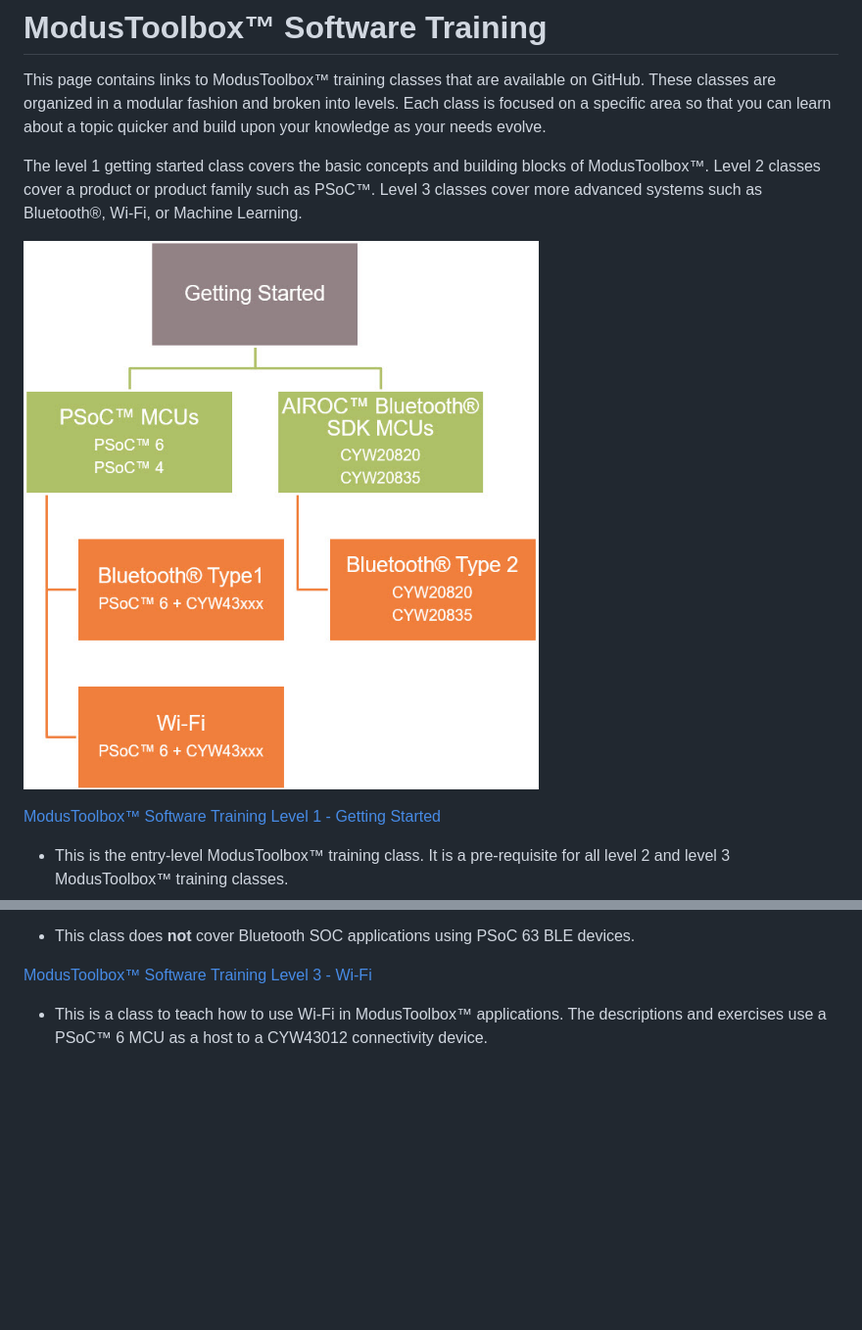
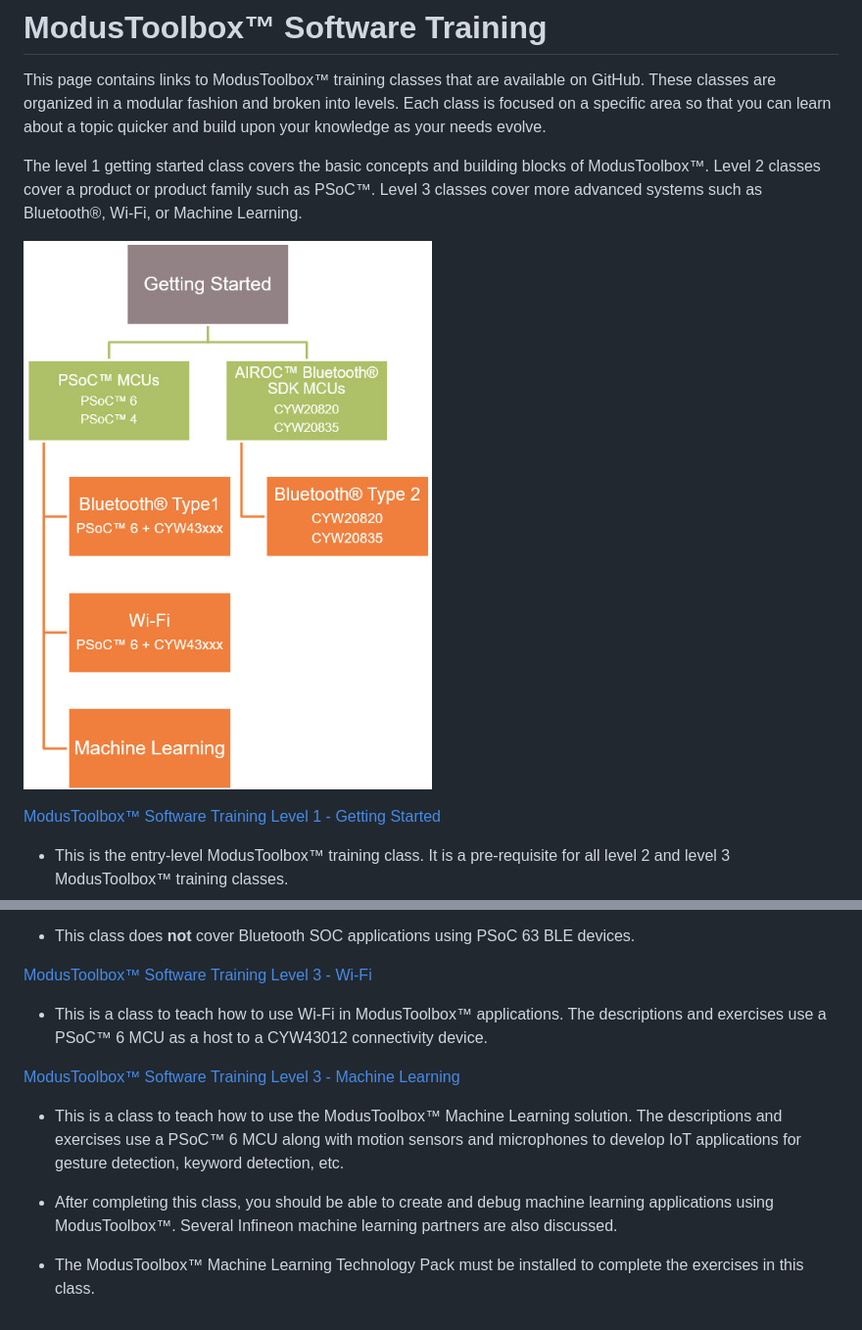
Before and after one commit to Infineon/training-modustoolbox, a Markdown page: README.md, 2 parts joined by grey strips. Shown at 98% size. Drawn GitHub-style; pictures changed too: ClassChart.jpg; blank space fills up the shorter version.

Commit message:
Add machine learning class

```diff
--- a/README.md
+++ b/README.md
@@ -37,3 +37,11 @@ UARTs, etc. The use of low power modes is also covered.
 [ModusToolbox™ Software Training Level 3 - Wi-Fi](https://github.com/infineon/training-modustoolbox-level3-wifi)
 
 - This is a class to teach how to use Wi-Fi in ModusToolbox™ applications. The descriptions and exercises use a PSoC™ 6 MCU as a host to a CYW43012 connectivity device.
+
+[ModusToolbox™ Software Training Level 3 - Machine Learning](https://github.com/infineon/training-modustoolbox-level3-machine-learning)
+
+- This is a class to teach how to use the ModusToolbox™ Machine Learning solution. The descriptions and exercises use a PSoC™ 6 MCU along with motion sensors and microphones to develop IoT applications for gesture detection, keyword detection, etc.
+
+- After completing this class, you should be able to create and debug machine learning applications using ModusToolbox™. Several Infineon machine learning partners are also discussed.
+
+- The ModusToolbox™ Machine Learning Technology Pack must be installed to complete the exercises in this class.
```
